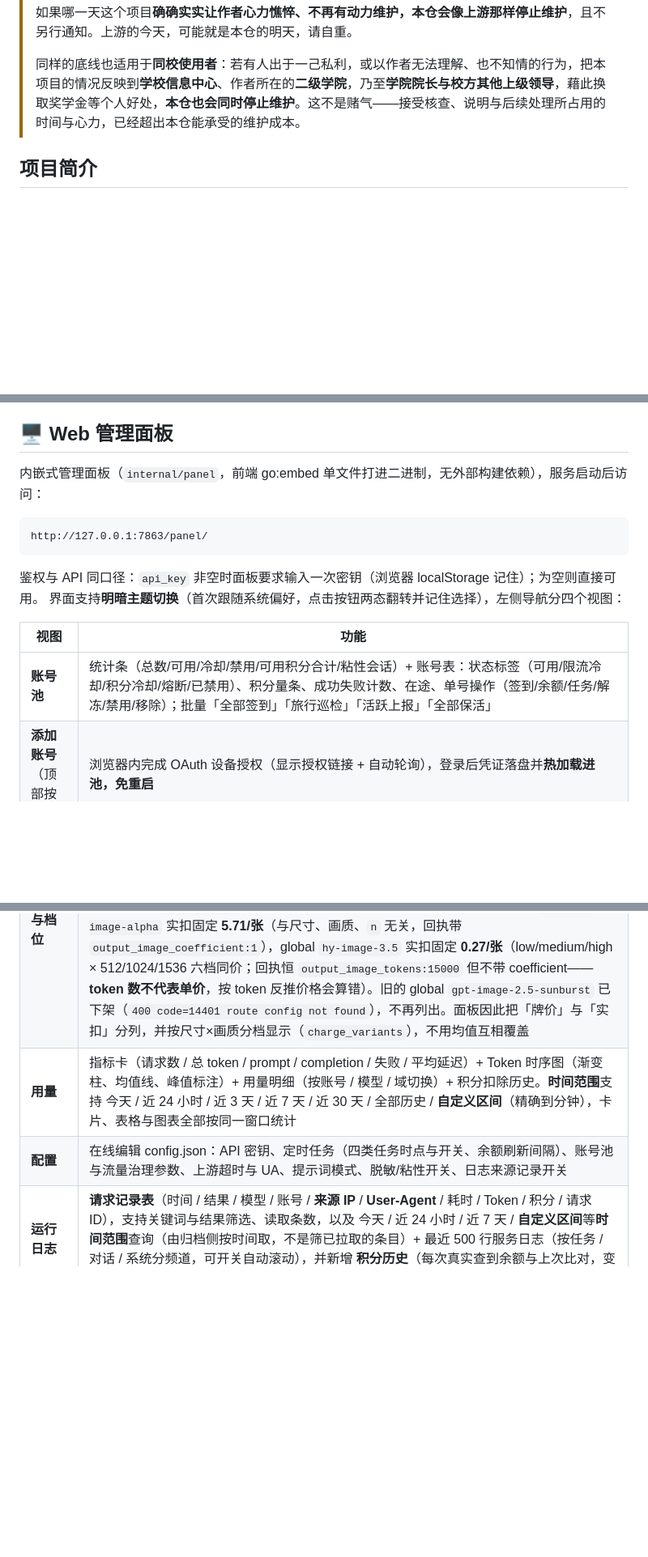
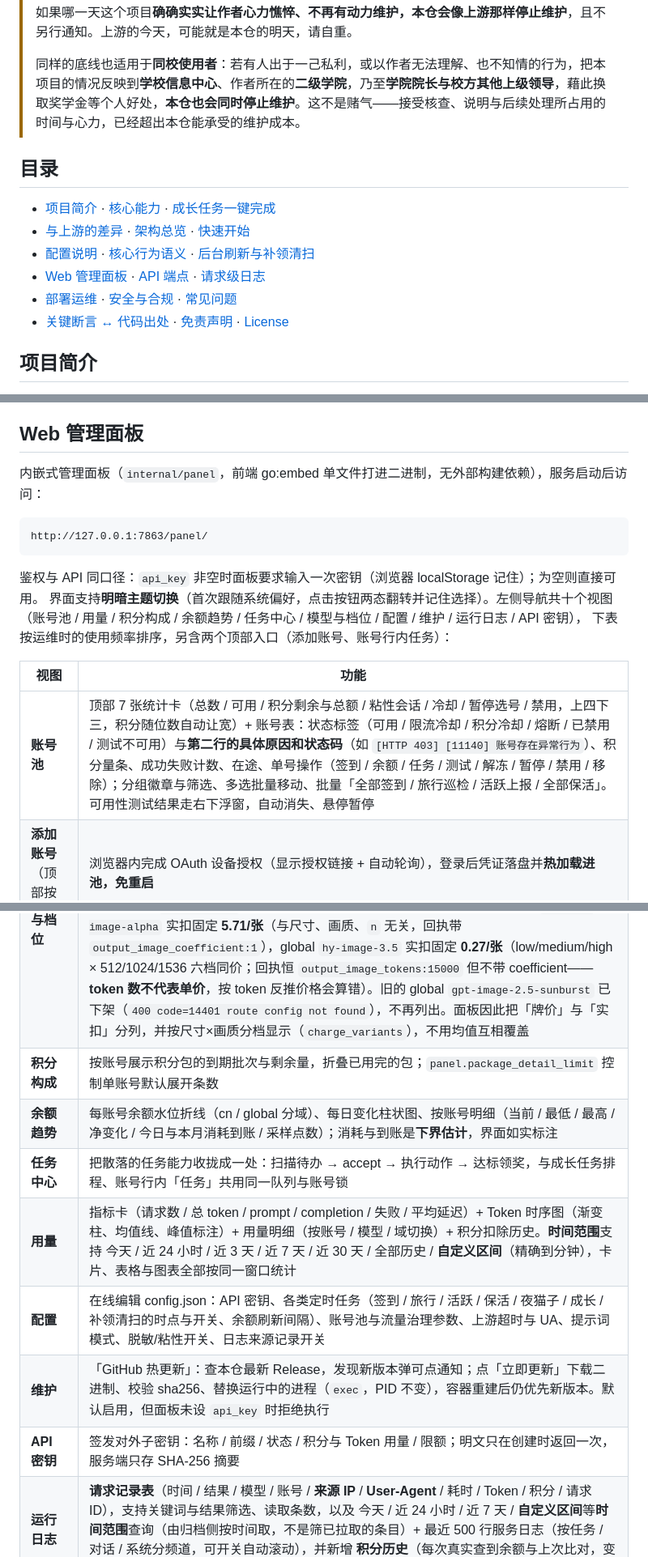
Before and after one commit to nothing688/workbuddy-plus, a Markdown page: README.md, 3 parts joined by grey strips. Shown at 81% size. Drawn GitHub-style; blank space fills up the shorter version.

````diff
--- a/README.md
+++ b/README.md
@@ -50,6 +50,15 @@
 >
 > 同样的底线也适用于**同校使用者**：若有人出于一己私利，或以作者无法理解、也不知情的行为，把本项目的情况反映到**学校信息中心**、作者所在的**二级学院**，乃至**学院院长与校方其他上级领导**，藉此换取奖学金等个人好处，**本仓也会同时停止维护**。这不是赌气——接受核查、说明与后续处理所占用的时间与心力，已经超出本仓能承受的维护成本。
 
+## 目录
+
+- [项目简介](#项目简介) · [核心能力](#核心能力) · [成长任务一键完成](#成长任务一键完成1718)
+- [与上游的差异](#与上游的差异) · [架构总览](#架构总览) · [快速开始](#快速开始)
+- [配置说明](#配置说明) · [核心行为语义](#核心行为语义) · [后台刷新与补领清扫](#后台刷新与补领清扫)
+- [Web 管理面板](#web-管理面板) · [API 端点](#api-端点) · [请求级日志](#请求级日志)
+- [部署运维](#部署运维) · [安全与合规](#安全与合规) · [常见问题](#常见问题)
+- [关键断言 ↔ 代码出处](#关键断言--代码出处) · [免责声明](#免责声明) · [License](#license)
+
 ## 项目简介
 
 WorkBuddy2API 是一个自托管的 **OpenAI 兼容反向代理网关**，将腾讯 CodeBuddy（`copilot.tencent.com`）账号包装为统一服务。入站支持 `chat_completions`（`POST /v1/chat/completions`）、`codex_responses`（`POST /v1/responses`）与 `anthropic_messages`（`POST /v1/messages`，同样接受 `POST /messages`）。
@@ -771,7 +784,7 @@ WARN: [server] stream ...: saw M native tool call block(s) but repaired none (to
 
 为什么需要它：新号自动跑成长任务时，任务往往还没达标（`awaiting_progress`），而成长队列一天只跑一次（`schedule.growth_hours` 缺省 01:00）、白名单外的任务码永远进不了队列——于是「任务达标了、面板进度是满的、积分却不涨」没有任何补领路径。领奖判据只取 `progress`（`Task.Claimable`）而不是 `accept_status`：后者会在回读时短暂转 `completed` 随后被整体回滚，据此领奖会误领。领奖幂等（重复领返回 `already_claimed` → 0 分 0 能），所以宁可多跑一轮也不漏领。已禁用 / 国际区 / 企业版账号一个上游请求都不发；正在跑任务动作的账号本轮让位（与单任务 / 一键完成 / 成长队列共用 per-account 锁）。
 
-## 🖥️ Web 管理面板
+## Web 管理面板
 
 内嵌式管理面板（`internal/panel`，前端 go:embed 单文件打进二进制，无外部构建依赖），服务启动后访问：
 
@@ -780,16 +793,23 @@ http://127.0.0.1:7863/panel/
 ```
 
 鉴权与 API 同口径：`api_key` 非空时面板要求输入一次密钥（浏览器 localStorage 记住）；为空则直接可用。
-界面支持**明暗主题切换**（首次跟随系统偏好，点击按钮两态翻转并记住选择），左侧导航分四个视图：
+界面支持**明暗主题切换**（首次跟随系统偏好，点击按钮两态翻转并记住选择）。左侧导航共十个视图
+（账号池 / 用量 / 积分构成 / 余额趋势 / 任务中心 / 模型与档位 / 配置 / 维护 / 运行日志 / API 密钥），
+下表按运维时的使用频率排序，另含两个顶部入口（添加账号、账号行内任务）：
 
 | 视图 | 功能 |
 |---|---|
-| **账号池** | 统计条（总数/可用/冷却/禁用/可用积分合计/粘性会话）+ 账号表：状态标签（可用/限流冷却/积分冷却/熔断/已禁用）、积分量条、成功失败计数、在途、单号操作（签到/余额/任务/解冻/禁用/移除）；批量「全部签到」「旅行巡检」「活跃上报」「全部保活」 |
+| **账号池** | 顶部 7 张统计卡（总数 / 可用 / 积分剩余与总额 / 粘性会话 / 冷却 / 暂停选号 / 禁用，上四下三，积分随位数自动让宽）+ 账号表：状态标签（可用 / 限流冷却 / 积分冷却 / 熔断 / 已禁用 / 测试不可用）与**第二行的具体原因和状态码**（如 `[HTTP 403] [11140] 账号存在异常行为`）、积分量条、成功失败计数、在途、单号操作（签到 / 余额 / 任务 / 测试 / 解冻 / 暂停 / 禁用 / 移除）；分组徽章与筛选、多选批量移动、批量「全部签到 / 旅行巡检 / 活跃上报 / 全部保活」。可用性测试结果走右下浮窗，自动消失、悬停暂停 |
 | **添加账号**（顶部按钮） | 浏览器内完成 OAuth 设备授权（显示授权链接 + 自动轮询），登录后凭证落盘并**热加载进池，免重启** |
 | **积分任务**（账号行内「任务」按钮） | 展示全部任务（进度 / 奖励分数与能量 / 状态）；「全部接受」批量报名；「一键完成」覆盖 **17 个任务**（推进进度 + 异步计分等待 + **自动领奖**，幂等可重复点）；其余任务展示操作指引 |
 | **模型与档位** | 实时查询上游：每模型的积分倍率、默认思考档、支持的档位（含「off（可关）」）、上下文长度与最大输出；若存在探测数据，最大输出列显示**实测上限与钳制告警**（见「探测模型真实输出上限」）。列表支持**按条件查询**：关键词（ID / 名称 / 描述 / 厂商，空格分词 AND）、域（CN / Global）、能力（工具 / 视觉 / 思考 / 默认）、思考档位、价格（折扣 / 限时免费 / 打折），以及按倍率、上下文、最大输出、ID 排序。**出图模型的倍率另有口径**：真实单价在每次出图回执 `usage.credit` 里，上游目录对出图模型**已基本不再报牌价**——CN `hunyuan-image-alpha` 实扣固定 **5.71/张**（与尺寸、画质、`n` 无关，回执带 `output_image_coefficient:1`），global `hy-image-3.5` 实扣固定 **0.27/张**（low/medium/high × 512/1024/1536 六档同价；回执恒 `output_image_tokens:15000` 但不带 coefficient——**token 数不代表单价**，按 token 反推价格会算错）。旧的 global `gpt-image-2.5-sunburst` 已下架（`400 code=14401 route config not found`），不再列出。面板因此把「牌价」与「实扣」分列，并按尺寸×画质分档显示（`charge_variants`），不用均值互相覆盖 |
+| **积分构成** | 按账号展示积分包的到期批次与剩余量，折叠已用完的包；`panel.package_detail_limit` 控制单账号默认展开条数 |
+| **余额趋势** | 每账号余额水位折线（cn / global 分域）、每日变化柱状图、按账号明细（当前 / 最低 / 最高 / 净变化 / 今日与本月消耗到账 / 采样点数）；消耗与到账是**下界估计**，界面如实标注 |
+| **任务中心** | 把散落的任务能力收拢成一处：扫描待办 → accept → 执行动作 → 达标领奖，与成长任务排程、账号行内「任务」共用同一队列与账号锁 |
 | **用量** | 指标卡（请求数 / 总 token / prompt / completion / 失败 / 平均延迟）+ Token 时序图（渐变柱、均值线、峰值标注）+ 用量明细（按账号 / 模型 / 域切换）+ 积分扣除历史。**时间范围**支持 今天 / 近 24 小时 / 近 3 天 / 近 7 天 / 近 30 天 / 全部历史 / **自定义区间**（精确到分钟），卡片、表格与图表全部按同一窗口统计 |
-| **配置** | 在线编辑 config.json：API 密钥、定时任务（四类任务时点与开关、余额刷新间隔）、账号池与流量治理参数、上游超时与 UA、提示词模式、脱敏/粘性开关、日志来源记录开关 |
+| **配置** | 在线编辑 config.json：API 密钥、各类定时任务（签到 / 旅行 / 活跃 / 保活 / 夜猫子 / 成长 / 补领清扫的时点与开关、余额刷新间隔）、账号池与流量治理参数、上游超时与 UA、提示词模式、脱敏/粘性开关、日志来源记录开关 |
+| **维护** | 「GitHub 热更新」：查本仓最新 Release，发现新版本弹可点通知；点「立即更新」下载二进制、校验 sha256、替换运行中的进程（`exec`，PID 不变），容器重建后仍优先新版本。默认启用，但面板未设 `api_key` 时拒绝执行 |
+| **API 密钥** | 签发对外子密钥：名称 / 前缀 / 状态 / 积分与 Token 用量 / 限额；明文只在创建时返回一次，服务端只存 SHA-256 摘要 |
 | **运行日志** | **请求记录表**（时间 / 结果 / 模型 / 账号 / **来源 IP** / **User-Agent** / 耗时 / Token / 积分 / 请求 ID），支持关键词与结果筛选、读取条数，以及 今天 / 近 24 小时 / 近 7 天 / **自定义区间**等**时间范围**查询（由归档侧按时间取，不是筛已拉取的条目）+ 最近 500 行服务日志（按任务 / 对话 / 系统分频道，可开关自动滚动），并新增 **积分历史**（每次真实查到余额与上次比对，变动即留痕） |
 
 **配置热生效**：保存配置后，`api_key`、`cooldown.soft_rate`、`features.sanitize_blacklist_fingerprints`、
````
Also changed, not shown: other parts of README.md (+11 -7 lines).
